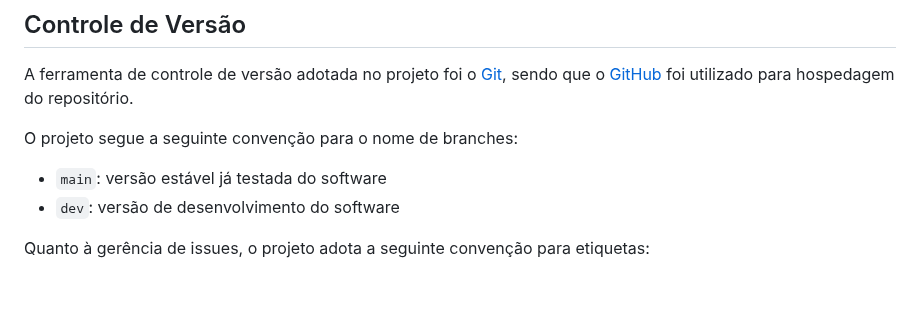
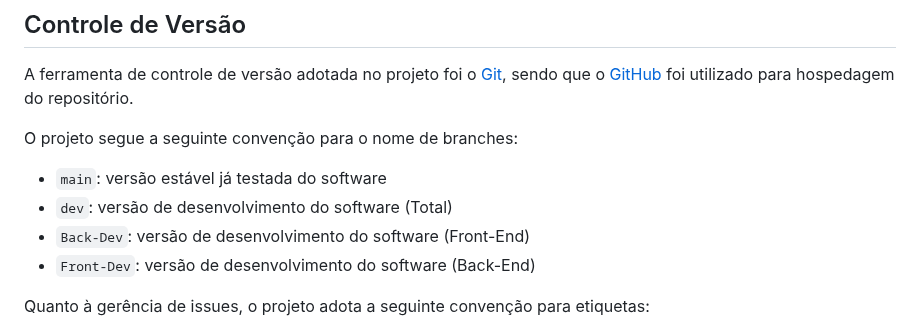
Before and after one commit to ICEI-PUC-Minas-PMV-ADS/pmv-ads-2023-2-e2-proj-int-t2-match-game, a Markdown page: docs/03-Metodologia.md, the part around the change. Rendered like a GitHub page; blank space fills up the shorter version.

Commit message:
Update Add o nome das branches novas-Metodologia.md

```diff
--- a/docs/03-Metodologia.md
+++ b/docs/03-Metodologia.md
@@ -18,7 +18,9 @@ foi utilizado para hospedagem do repositório.
 O projeto segue a seguinte convenção para o nome de branches:
 
 - `main`: versão estável já testada do software
-- `dev`: versão de desenvolvimento do software
+- `dev`: versão de desenvolvimento do software (Total)
+- `Back-Dev`: versão de desenvolvimento do software (Front-End)
+- `Front-Dev`: versão de desenvolvimento do software (Back-End)
 
 Quanto à gerência de issues, o projeto adota a seguinte convenção para
 etiquetas:
```
